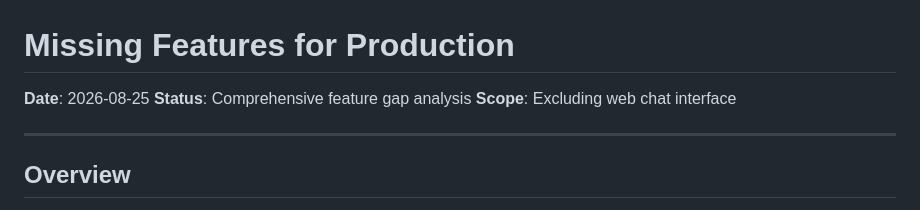
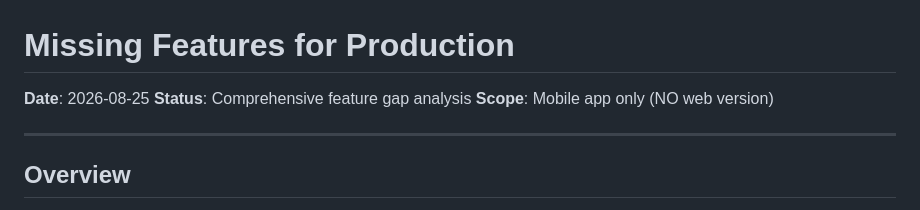
Before and after one commit to rence141/Librio, a Markdown page: MISSING_FEATURES.md, the part around the change. Rendered like a GitHub page.

```diff
--- a/MISSING_FEATURES.md
+++ b/MISSING_FEATURES.md
@@ -2,7 +2,7 @@
 
 **Date**: 2026-08-25
 **Status**: Comprehensive feature gap analysis
-**Scope**: Excluding web chat interface
+**Scope**: Mobile app only (NO web version)
 
 ---
 
```
Also changed, not shown: MOBILE_ONLY_ROADMAP.md (added, +399 -0 lines).
